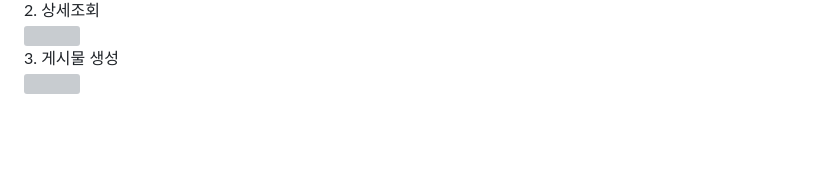
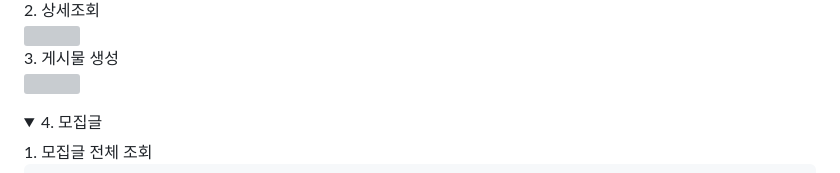
Before and after one commit to virtue14/itability, a Markdown page: README.md, the part around one of its changes. GitHub-like rendering; folded sections open; blank space fills up the shorter version; grey boxes are pictures that could not be loaded.

```diff
--- a/README.md
+++ b/README.md
@@ -86,4 +86,7 @@
     <img src="https://github.com/beyond-sw-camp/be04-3rd-3team-itAbility/assets/107897788/799ff5cd-45fd-45a9-a6e4-ece1cf6be4ee">
 </details>
 
+<details>
+    <summary> 4. 모집글 </summary>
+    1. 모집글 전체 조회<br>
 
```
Also changed, not shown: other parts of README.md (+7 -0 lines).
